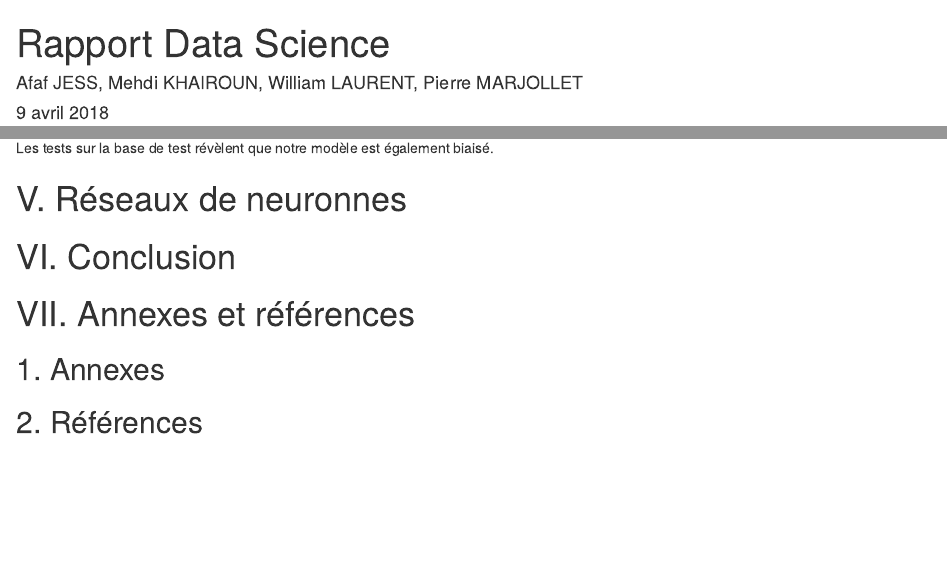
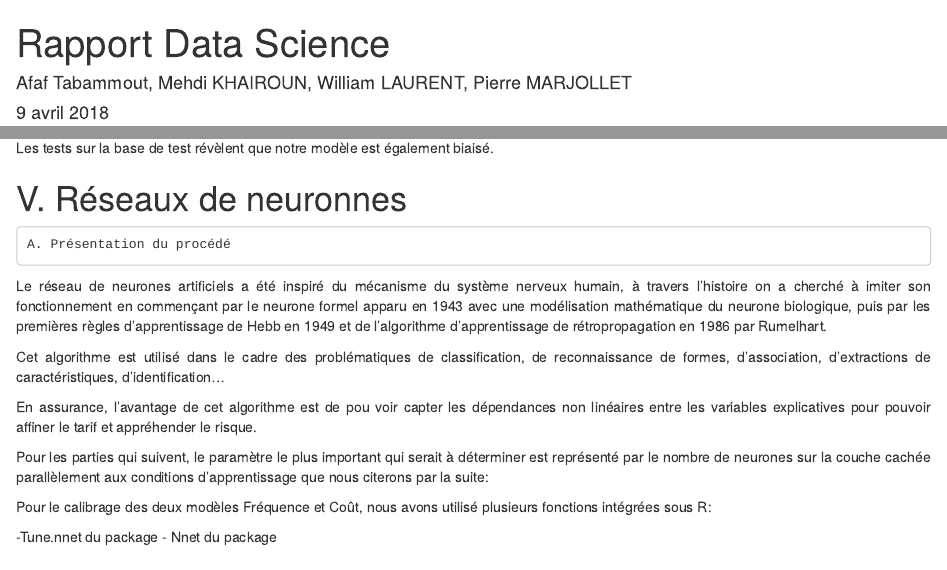
Before and after one commit to pimarjo/DataScience, an R Markdown document (RapportDataScience.Rmd): the page in a window 1100 px wide, from its top, and a second part further down, joined at a grey line. Rendered offline with R 4.5, knitr and Pandoc, with nearby package versions; some code elsewhere in the file could not run offline.

Commit message:
Update RapportDataScience.Rmd

```diff
--- a/RapportDataScience.Rmd
+++ b/RapportDataScience.Rmd
@@ -1,6 +1,6 @@
 ---
 title: "Rapport Data Science"
-author: "Afaf JESS, Mehdi KHAIROUN, William LAURENT, Pierre MARJOLLET"
+author: "Afaf Tabammout, Mehdi KHAIROUN, William LAURENT, Pierre MARJOLLET"
 date: "9 avril 2018"
 output:
   html_document:
@@ -144,6 +144,21 @@ Les tests sur la base de test révèlent que notre modèle est également biais
 
 # V. Réseaux de neuronnes
 
+    A. Présentation du procédé
+
+Le réseau de neurones artificiels a été inspiré du mécanisme du système nerveux humain, à travers l’histoire on a cherché à imiter son fonctionnement en commençant par le neurone formel apparu en 1943 avec une modélisation mathématique  du neurone biologique, puis par les premières règles d’apprentissage de Hebb en 1949 et de l’algorithme d’apprentissage de rétropropagation en 1986 par Rumelhart.
+
+Cet algorithme  est utilisé dans le  cadre des problématiques de classification, de reconnaissance de formes, d’association, d’extractions  de caractéristiques, d’identification…
+
+En assurance, l’avantage de cet algorithme est de pou voir capter les dépendances non linéaires entre les variables explicatives pour pouvoir affiner le tarif et appréhender le risque.
+
+Pour les parties qui suivent, le  paramètre le plus  important  qui serait à déterminer est  représenté par le nombre de neurones sur la couche cachée parallèlement aux conditions d’apprentissage que nous citerons par la suite:
+
+Pour le calibrage des deux modèles Fréquence et Coût, nous avons utilisé plusieurs fonctions  intégrées sous R:
+
+-Tune.nnet du package
+- Nnet du package
+
 # VI. Conclusion
 
 # VII. Annexes et références
```
